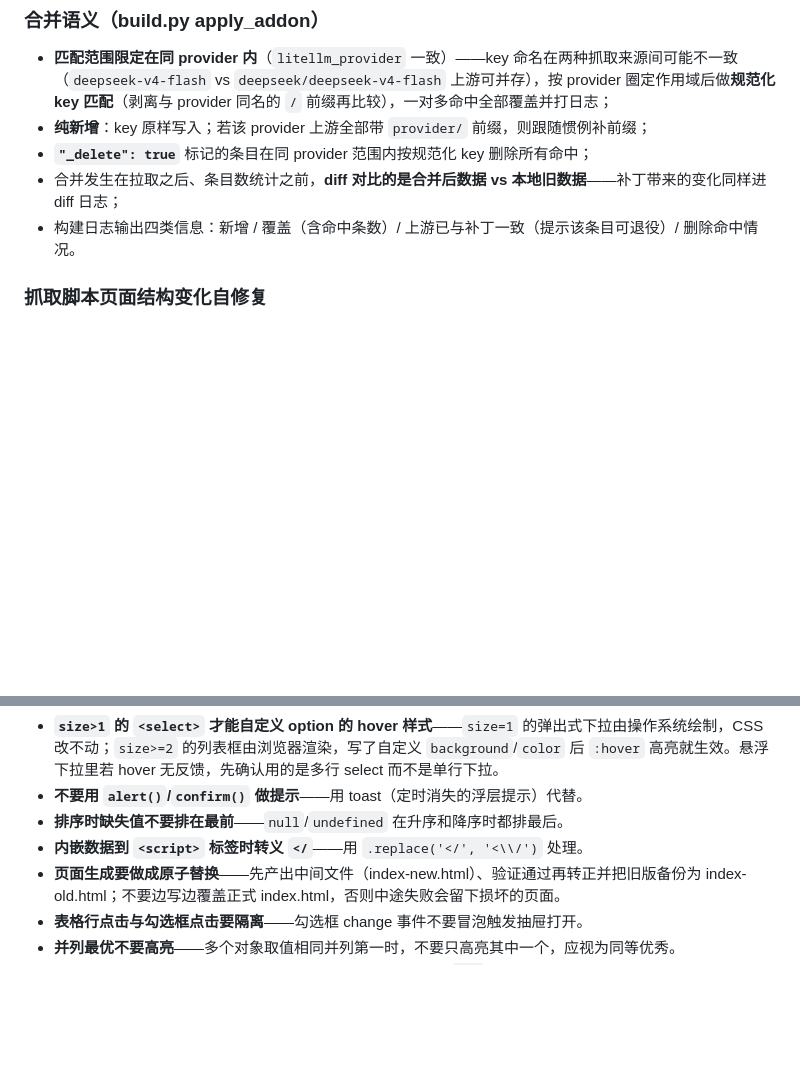
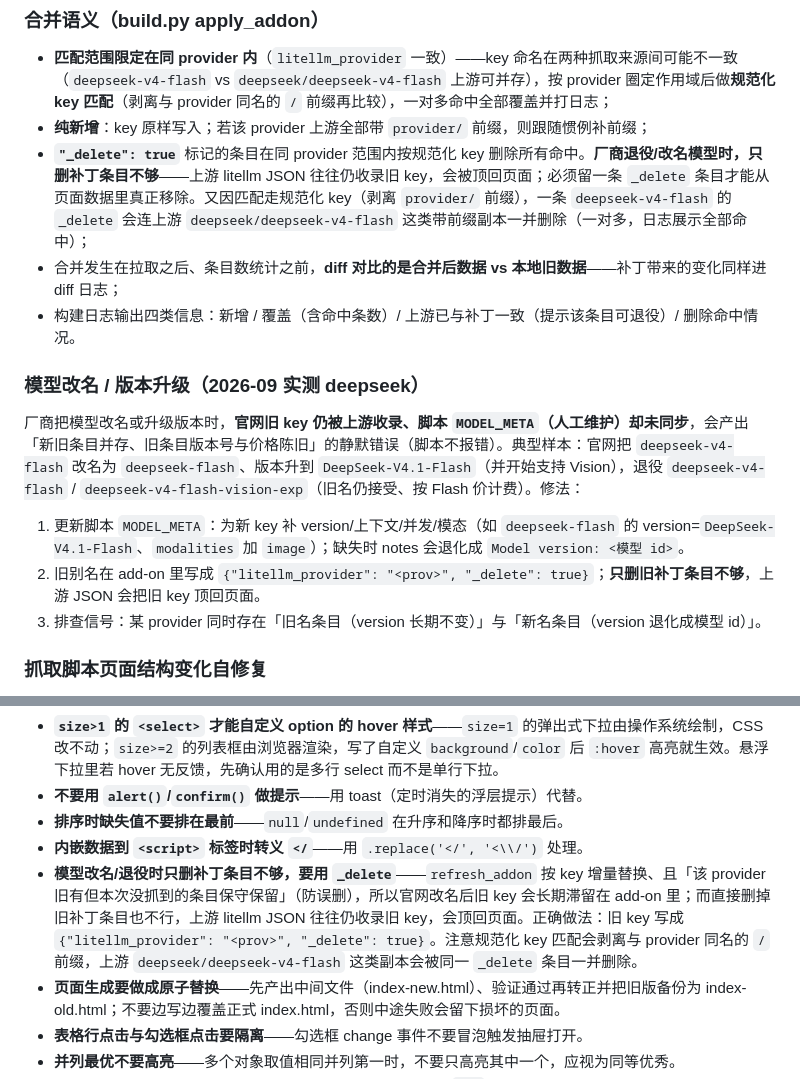
Before and after one commit to 417294448/cloud-model-price, a Markdown page: .trae/rules/data-browse-compare.md, 2 parts joined by grey strips. Rendered like a GitHub page; blank space fills up the shorter version.

Commit message:
docs(skill): document DeepSeek model rename/retirement handling
- 新增根因「模型改名 / 版本升级」：MODEL_META 滞后导致新旧条目并存
- 明确退役别名须用 _delete 条目（上游仍收录旧 key，只删补丁会被顶回）
- 补常见坑与 deepseek 2026-09 实测案例；同步 .trae 规则镜像

```diff
--- a/.trae/rules/data-browse-compare.md
+++ b/.trae/rules/data-browse-compare.md
@@ -324,9 +324,17 @@ python .claude/skills/data-browse-compare/scripts/build.py
 
 - **匹配范围限定在同 provider 内**（`litellm_provider` 一致）——key 命名在两种抓取来源间可能不一致（`deepseek-v4-flash` vs `deepseek/deepseek-v4-flash` 上游可并存），按 provider 圈定作用域后做**规范化 key 匹配**（剥离与 provider 同名的 `/` 前缀再比较），一对多命中全部覆盖并打日志；
 - **纯新增**：key 原样写入；若该 provider 上游全部带 `provider/` 前缀，则跟随惯例补前缀；
-- **`"_delete": true`** 标记的条目在同 provider 范围内按规范化 key 删除所有命中；
+- **`"_delete": true`** 标记的条目在同 provider 范围内按规范化 key 删除所有命中。**厂商退役/改名模型时，只删补丁条目不够**——上游 litellm JSON 往往仍收录旧 key，会被顶回页面；必须留一条 `_delete` 条目才能从页面数据里真正移除。又因匹配走规范化 key（剥离 `provider/` 前缀），一条 `deepseek-v4-flash` 的 `_delete` 会连上游 `deepseek/deepseek-v4-flash` 这类带前缀副本一并删除（一对多，日志展示全部命中）；
 - 合并发生在拉取之后、条目数统计之前，**diff 对比的是合并后数据 vs 本地旧数据**——补丁带来的变化同样进 diff 日志；
 - 构建日志输出四类信息：新增 / 覆盖（含命中条数）/ 上游已与补丁一致（提示该条目可退役）/ 删除命中情况。
+
+### 模型改名 / 版本升级（2026-09 实测 deepseek）
+
+厂商把模型改名或升级版本时，**官网旧 key 仍被上游收录、脚本 `MODEL_META`（人工维护）却未同步**，会产出「新旧条目并存、旧条目版本号与价格陈旧」的静默错误（脚本不报错）。典型样本：官网把 `deepseek-v4-flash` 改名为 `deepseek-flash`、版本升到 `DeepSeek-V4.1-Flash`（并开始支持 Vision），退役 `deepseek-v4-flash` / `deepseek-v4-flash-vision-exp`（旧名仍接受、按 Flash 价计费）。修法：
+
+1. 更新脚本 `MODEL_META`：为新 key 补 version/上下文/并发/模态（如 `deepseek-flash` 的 version=`DeepSeek-V4.1-Flash`、`modalities` 加 `image`）；缺失时 notes 会退化成 `Model version: <模型 id>`。
+2. 旧别名在 add-on 里写成 `{"litellm_provider": "<prov>", "_delete": true}`；**只删旧补丁条目不够**，上游 JSON 会把旧 key 顶回页面。
+3. 排查信号：某 provider 同时存在「旧名条目（version 长期不变）」与「新名条目（version 退化成模型 id）」。
 
 ### 抓取脚本页面结构变化自修复
 
@@ -368,6 +376,7 @@ python .claude/skills/data-browse-compare/scripts/build.py
 - **不要用 `alert()`/`confirm()` 做提示**——用 toast（定时消失的浮层提示）代替。
 - **排序时缺失值不要排在最前**——`null`/`undefined` 在升序和降序时都排最后。
 - **内嵌数据到 `<script>` 标签时转义 `</`**——用 `.replace('</', '<\\/')` 处理。
+- **模型改名/退役时只删补丁条目不够，要用 `_delete`**——`refresh_addon` 按 key 增量替换、且「该 provider 旧有但本次没抓到的条目保守保留」（防误删），所以官网改名后旧 key 会长期滞留在 add-on 里；而直接删掉旧补丁条目也不行，上游 litellm JSON 往往仍收录旧 key，会顶回页面。正确做法：旧 key 写成 `{"litellm_provider": "<prov>", "_delete": true}`。注意规范化 key 匹配会剥离与 provider 同名的 `/` 前缀，上游 `deepseek/deepseek-v4-flash` 这类副本会被同一 `_delete` 条目一并删除。
 - **页面生成要做成原子替换**——先产出中间文件（index-new.html）、验证通过再转正并把旧版备份为 index-old.html；不要边写边覆盖正式 index.html，否则中途失败会留下损坏的页面。
 - **表格行点击与勾选框点击要隔离**——勾选框 change 事件不要冒泡触发抽屉打开。
 - **并列最优不要高亮**——多个对象取值相同并列第一时，不要只高亮其中一个，应视为同等优秀。
```
Also changed, not shown: 1 other file.
